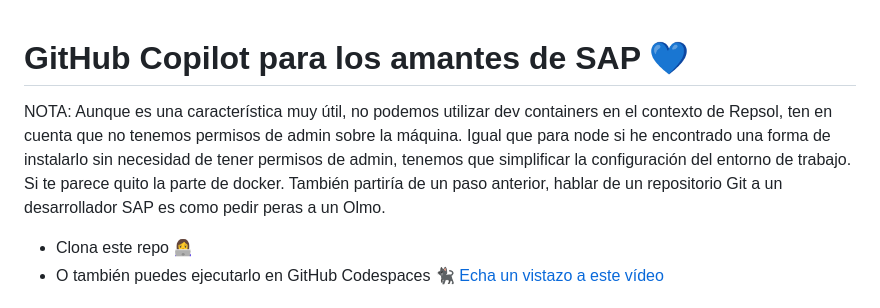
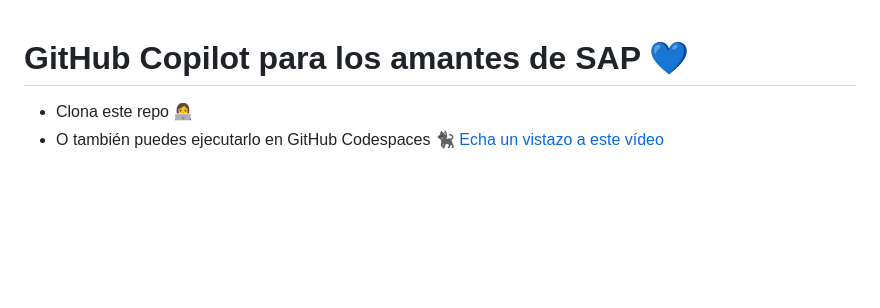
Before and after one commit to bolosati/gh-copilot-sap, a Markdown page: README.md, the part around the change. Rendered like a GitHub page; blank space fills up the shorter version.

```diff
--- a/README.md
+++ b/README.md
@@ -1,7 +1,5 @@
 
 # GitHub Copilot para los amantes de SAP 💙
-
-NOTA: Aunque es una característica muy útil, no podemos utilizar dev containers en el contexto de Repsol, ten en cuenta que no tenemos permisos de admin sobre la máquina. Igual que para node si he encontrado una forma de instalarlo sin necesidad de tener permisos de admin, tenemos que simplificar la configuración del entorno de trabajo. Si te parece quito la parte de docker. También partiría de un paso anterior, hablar de un repositorio Git a un desarrollador SAP es como pedir peras a un Olmo.
 
 - Clona este repo 👩‍💻
 - O también puedes ejecutarlo en GitHub Codespaces 🐈‍⬛ [Echa un vistazo a este vídeo](https://www.youtube.com/watch?v=0qKG37C8sb8)
```
